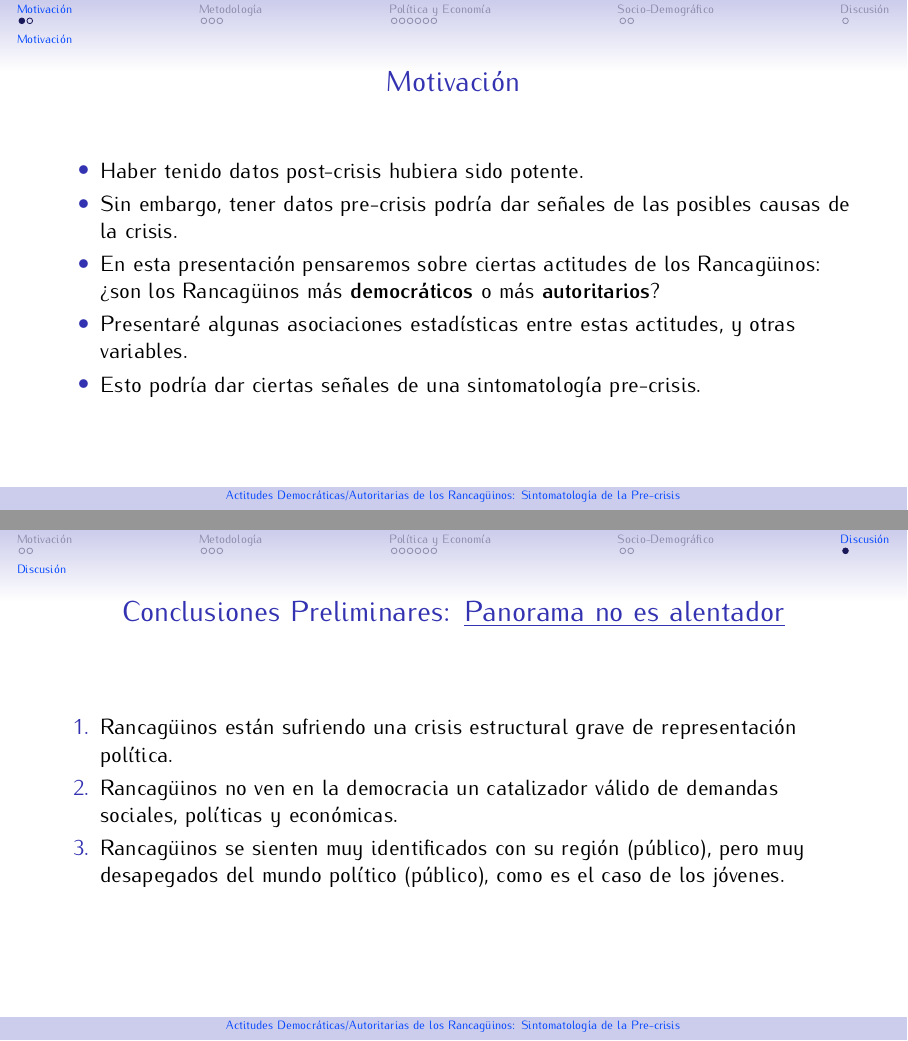
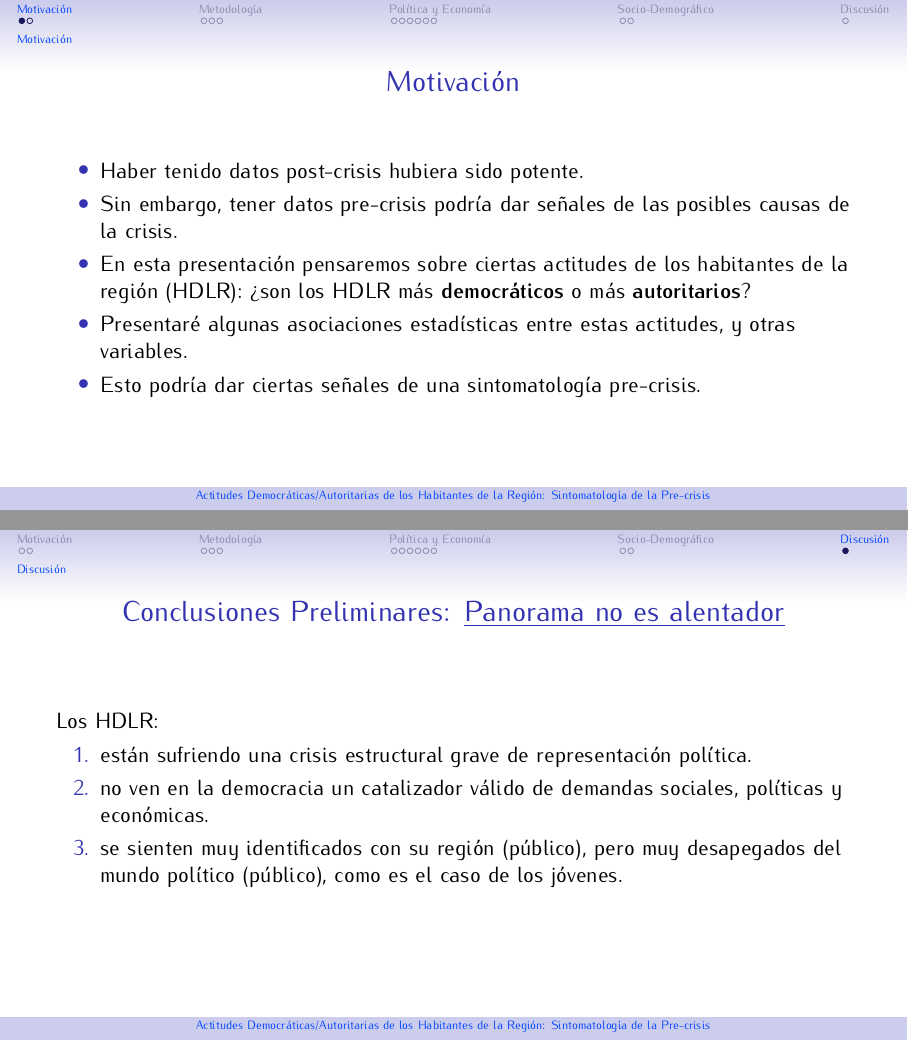
Before and after one commit to hbahamonde/Observatorio_Regional, LaTeX slides (Bahamonde_Obs_Reg_Presentacion.tex): pages 2 and 15 of 15, joined at a grey line. Compiled offline with pdfLaTeX.

Commit message:
corr final final

```diff
--- a/Bahamonde_Obs_Reg_Presentacion.tex
+++ b/Bahamonde_Obs_Reg_Presentacion.tex
@@ -250,7 +250,7 @@
 % 					DOCUMENT ID
 %	%	%	%	%	%	%	%	%	%	%	%	%	%	%
 
-\title{Actitudes Democr\'aticas/Autoritarias de los Rancag\"uinos: Sintomatolog\'ia de la Pre-crisis}
+\title{Actitudes Democr\'aticas/Autoritarias de los Habitantes de la Regi\'on: Sintomatolog\'ia de la Pre-crisis}
 
 \author[shortname]{H\'ector Bahamonde}
 \institute[shortinst]{Profesor Asistente, Universidad de O$'$Higgins}
@@ -284,7 +284,7 @@
   \begin{itemize}
     \item Haber tenido datos post-crisis hubiera sido potente.
     \item Sin embargo, tener datos pre-crisis podr\'ia dar se\~nales de las posibles causas de la crisis.
-    \item En esta presentaci\'on pensaremos sobre ciertas actitudes de los Rancag\"uinos: ¿son los Rancag\"uinos m\'as {\bf democr\'aticos} o m\'as {\bf autoritarios}?
+    \item En esta presentaci\'on pensaremos sobre ciertas actitudes de los habitantes de la regi\'on (HDLR): ¿son los HDLR m\'as {\bf democr\'aticos} o m\'as {\bf autoritarios}?
     \item Presentar\'e algunas asociaciones estad\'isticas entre estas actitudes, y otras variables.
     \item Esto podr\'ia dar ciertas se\~nales de una sintomatolog\'ia pre-crisis.
   \end{itemize}
@@ -389,7 +389,7 @@
     \item Preocupantemente, el {\bf alto apoyo a los partidos}, est\'a relacionado a actitudes {\bf autoritarias}.
   \end{itemize}
 
-Los Rancag\"uinos:
+Los HDLR:
   \begin{enumerate}
   	\item quieren a los partidos lejos de la pol\'itica: {\color{red}peligro populista}.
   	\item creen que la democracia es preferible cuando los partidos pol\'iticos aportan poco a la regi\'on.
@@ -418,7 +418,7 @@ Los Rancag\"uinos:
     \item Menores ingresos te hacen ser indiferente (democracia/dictadura: da igual).
   \end{itemize}
 
-Los Rancag\"uinos:
+Los HDLR:
   \begin{enumerate}
   	\item de menores ingresos no asocian a la democracia con re-distribuci\'on de ingresos.
   \end{enumerate}
@@ -447,10 +447,10 @@ Los Rancag\"uinos:
 
 \begin{frame}{Redistribuci\'on}
   \begin{itemize}
-    \item De hecho, podemos confirmar que tendencias autoritarias, democr\'aticas o indiferentes, no \emph{separan} a los Rancag\"uinos, al momento de cruzar estas actitudes con preferencias hacia la redistribuci\'on de ingresos.
+    \item De hecho, podemos confirmar que tendencias autoritarias, democr\'aticas o indiferentes, no \emph{separan} a los HDLR, al momento de cruzar estas actitudes con preferencias hacia la redistribuci\'on de ingresos.
   \end{itemize}
 
-Los Rancag\"uinos:
+Los HDLR:
   \begin{enumerate}
   	\item no creen que la pol\'itica sea \'util para redistribuir ingresos.
   	\item podr\'ian creer (y sentirse plenamente c\'omodos) que la distribuci\'on pueda tomar bajo cualquier tipo de r\'egimen pol\'itico (incluido una dictadura).
@@ -484,7 +484,7 @@ Los Rancag\"uinos:
   \end{itemize}
 
 
-Los Rancag\"uinos:
+Los HDLR:
   \begin{enumerate}
   	\item j\'ovenes, los nuevos potenciales votantes, no ven la pol\'itica como algo atractivo, se\~nalando una desiluci\'on estructural con lo p\'ublico/democr\'atico.
   \end{enumerate}
@@ -497,11 +497,13 @@ Los Rancag\"uinos:
 \subsection{Discusi\'on}
 
 \begin{frame}{Conclusiones Preliminares: \underline{Panorama no es alentador}}
+
+Los HDLR:
   \begin{enumerate}
-    \item Rancag\"uinos est\'an sufriendo una crisis estructural grave de representaci\'on pol\'itica.
-    \item Rancag\"uinos no ven en la democracia un catalizador v\'alido de demandas sociales, pol\'iticas y econ\'omicas.
-    \item Rancag\"uinos se sienten muy identificados con su regi\'on (p\'ublico), pero muy desapegados del mundo pol\'itico (p\'ublico), como es el caso de los j\'ovenes.
-    %\item Rancag\"uinos no creen que el sistema de partidos actual pueda liderar el proceso de reconfiguraci\'on socio-econ\'omica.
+    \item est\'an sufriendo una crisis estructural grave de representaci\'on pol\'itica.
+    \item no ven en la democracia un catalizador v\'alido de demandas sociales, pol\'iticas y econ\'omicas.
+    \item se sienten muy identificados con su regi\'on (p\'ublico), pero muy desapegados del mundo pol\'itico (p\'ublico), como es el caso de los j\'ovenes.
+    %\item Los HDLR no creen que el sistema de partidos actual pueda liderar el proceso de reconfiguraci\'on socio-econ\'omica.
 \end{enumerate}
 
 \end{frame}
```
Also changed, not shown: Bahamonde_Obs_Reg_Presentacion.pdf, Bahamonde_Obs_Reg_Presentacion.tex (2 more changed lines).
